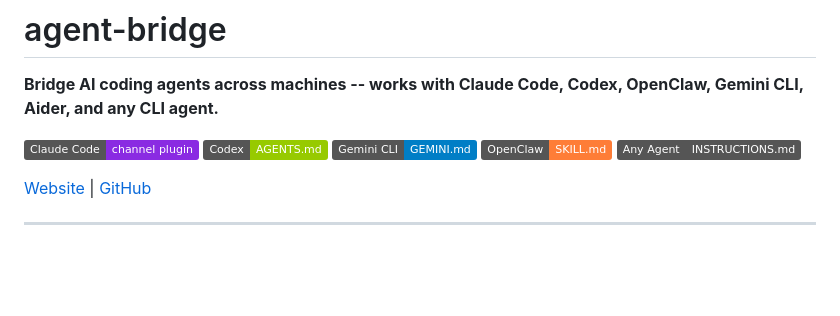
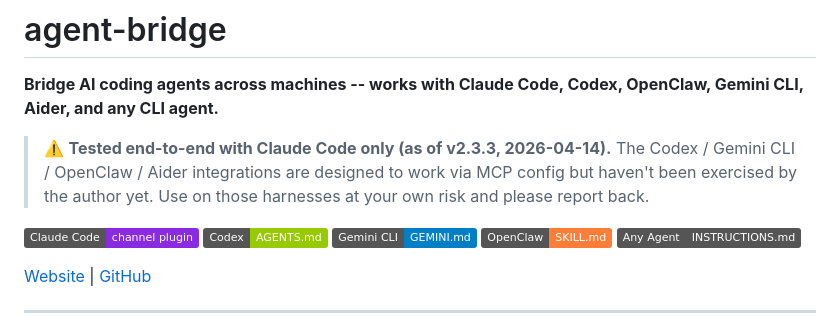
Before and after one commit to EthanSK/claude-bridge, a Markdown page: README.md, the part around the change. GitHub-like rendering; badges without logos; blank space fills up the shorter version.

Commit message:
docs(readme): add warning that only Claude Code has been end-to-end tested
The README lists five supported harnesses (Claude Code, Codex, Gemini
CLI, OpenClaw, Aider) but only Claude Code has been exercised end-to-end.
Flag that explicitly at the top so users don't assume parity.

Co-Authored-By: Claude Opus 4.6 (1M context) <noreply@anthropic.com>

```diff
--- a/README.md
+++ b/README.md
@@ -1,6 +1,8 @@
 # agent-bridge
 
 **Bridge AI coding agents across machines -- works with Claude Code, Codex, OpenClaw, Gemini CLI, Aider, and any CLI agent.**
+
+> ⚠️ **Tested end-to-end with Claude Code only (as of v2.3.3, 2026-04-14).** The Codex / Gemini CLI / OpenClaw / Aider integrations are designed to work via MCP config but haven't been exercised by the author yet. Use on those harnesses at your own risk and please report back.
 
 [![Claude Code](https://img.shields.io/badge/Claude_Code-channel_plugin-blueviolet)](https://github.com/EthanSK/agent-bridge)
 [![Codex](https://img.shields.io/badge/Codex-AGENTS.md-green)](https://github.com/EthanSK/agent-bridge)
```
